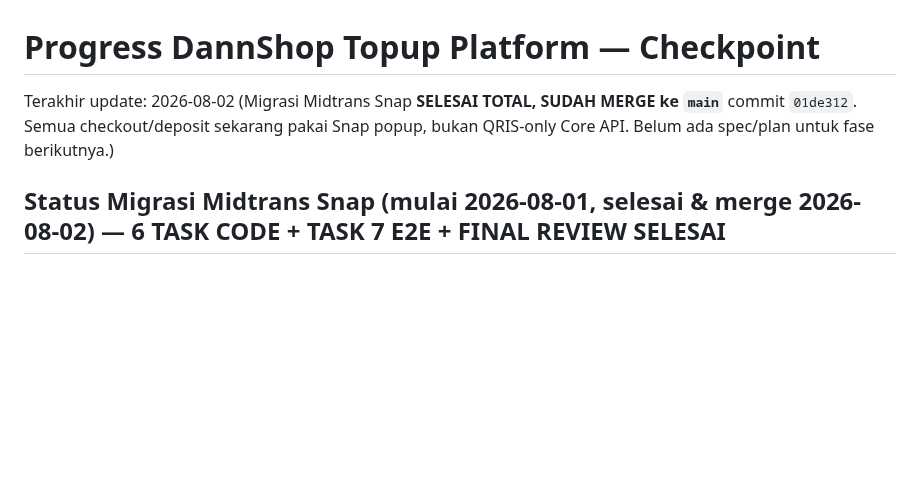
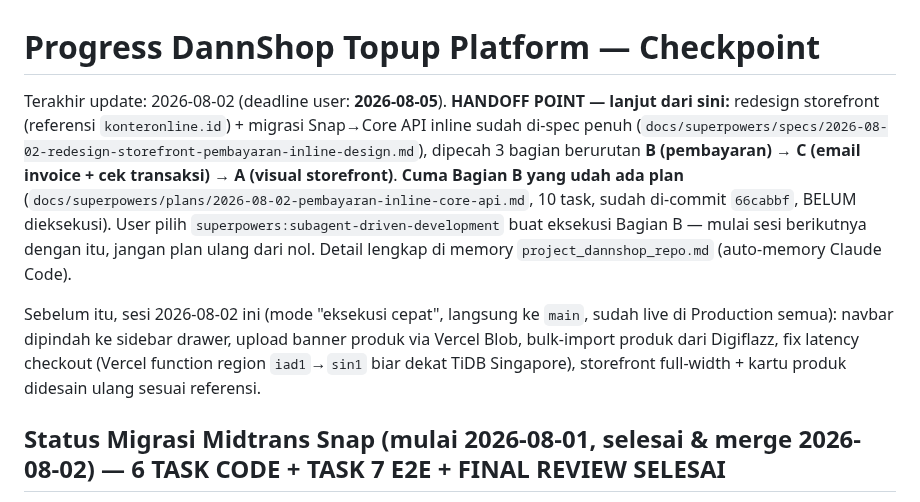
Before and after one commit to DannShop/DANNSHOP-E-COMMERCE, a Markdown page: PROGRESS.md, the part around the change. GitHub-like rendering; blank space fills up the shorter version.

Commit message:
docs: update PROGRESS.md - handoff point sebelum ganti sesi
Bagian B (pembayaran inline) sudah di-plan (10 task, subagent-driven
dipilih user), belum dieksekusi. Bagian C & A baru sepenuhnya di-spec,
belum di-plan. Deadline user 2026-08-05.

Co-Authored-By: Claude Sonnet 5 <noreply@anthropic.com>
Claude-Session: https://claude.ai/code/session_01YFuX85JLB6Z9pYibAdkmqF

```diff
--- a/PROGRESS.md
+++ b/PROGRESS.md
@@ -1,6 +1,8 @@
 # Progress DannShop Topup Platform — Checkpoint
 
-Terakhir update: 2026-08-02 (Migrasi Midtrans Snap **SELESAI TOTAL, SUDAH MERGE ke `main`** commit `01de312`. Semua checkout/deposit sekarang pakai Snap popup, bukan QRIS-only Core API. Belum ada spec/plan untuk fase berikutnya.)
+Terakhir update: 2026-08-02 (deadline user: **2026-08-05**). **HANDOFF POINT — lanjut dari sini:** redesign storefront (referensi `konteronline.id`) + migrasi Snap→Core API inline sudah di-spec penuh (`docs/superpowers/specs/2026-08-02-redesign-storefront-pembayaran-inline-design.md`), dipecah 3 bagian berurutan **B (pembayaran) → C (email invoice + cek transaksi) → A (visual storefront)**. **Cuma Bagian B yang udah ada plan** (`docs/superpowers/plans/2026-08-02-pembayaran-inline-core-api.md`, 10 task, sudah di-commit `66cabbf`, BELUM dieksekusi). User pilih `superpowers:subagent-driven-development` buat eksekusi Bagian B — mulai sesi berikutnya dengan itu, jangan plan ulang dari nol. Detail lengkap di memory `project_dannshop_repo.md` (auto-memory Claude Code).
+
+Sebelum itu, sesi 2026-08-02 ini (mode "eksekusi cepat", langsung ke `main`, sudah live di Production semua): navbar dipindah ke sidebar drawer, upload banner produk via Vercel Blob, bulk-import produk dari Digiflazz, fix latency checkout (Vercel function region `iad1`→`sin1` biar dekat TiDB Singapore), storefront full-width + kartu produk didesain ulang sesuai referensi.
 
 ## Status Migrasi Midtrans Snap (mulai 2026-08-01, selesai & merge 2026-08-02) — 6 TASK CODE + TASK 7 E2E + FINAL REVIEW SELESAI
 
```
